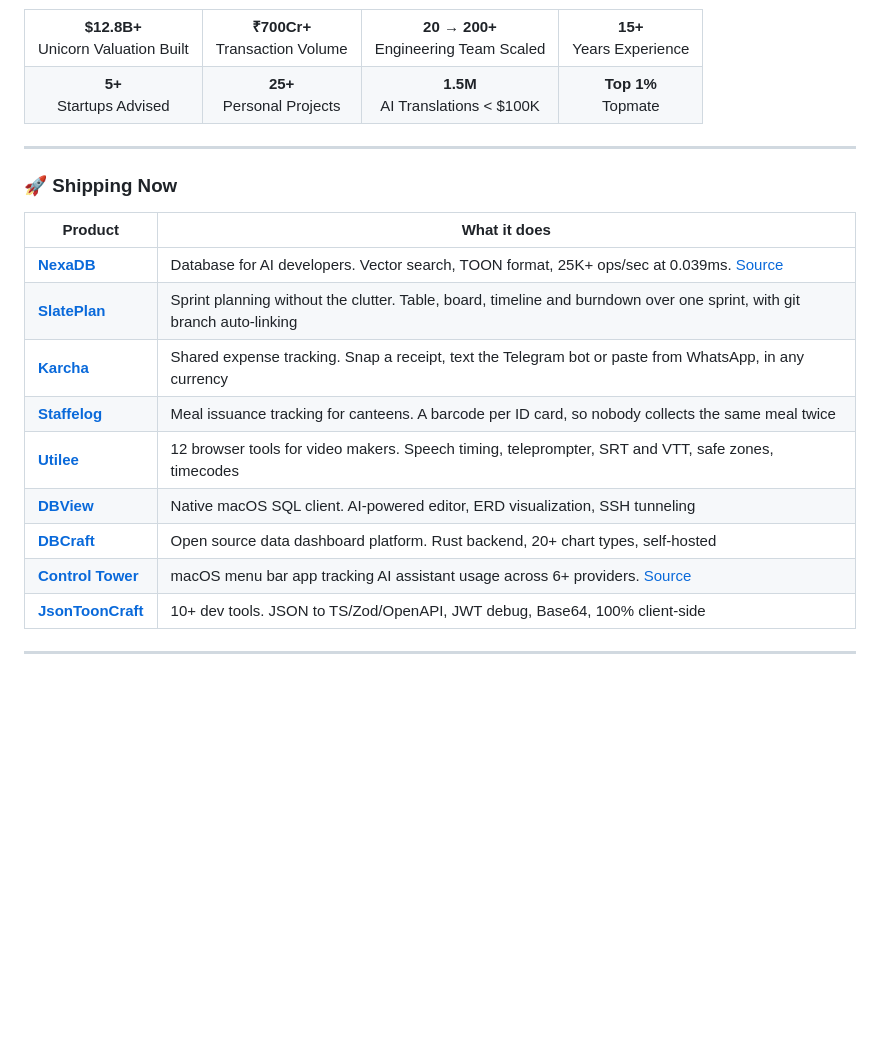
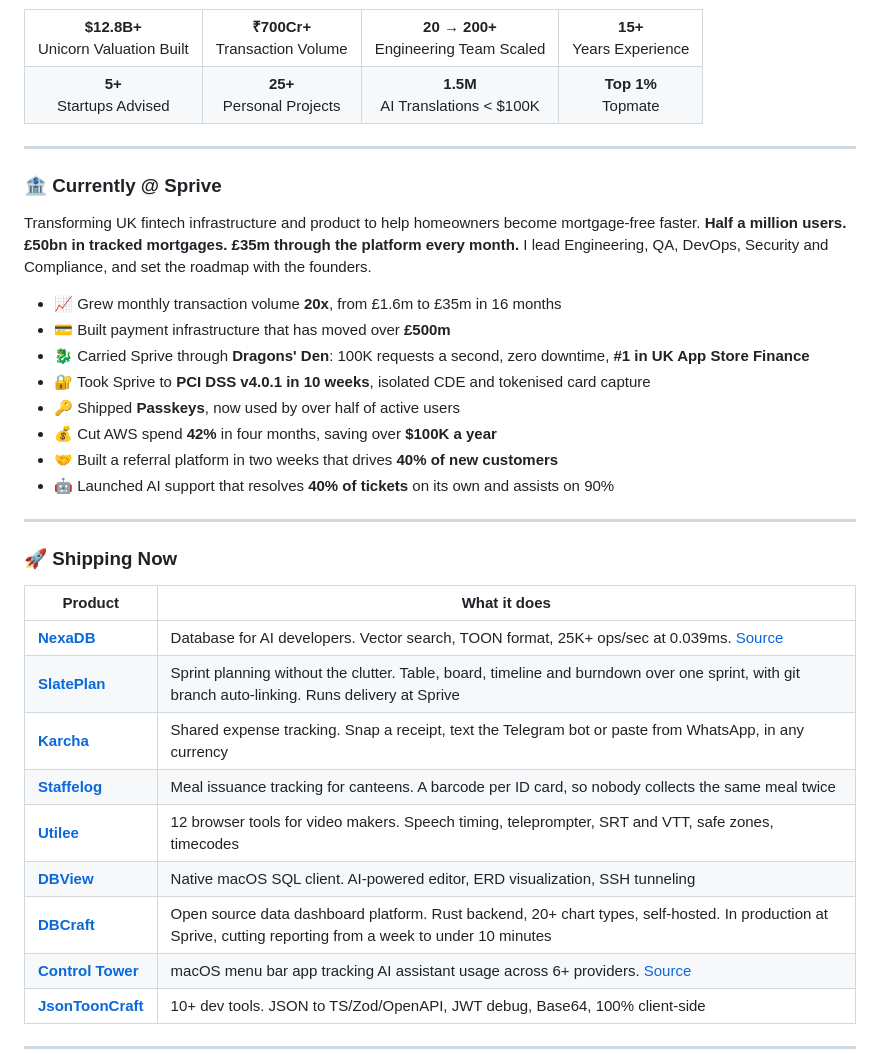
Before and after one commit to krishcdbry/krishcdbry, a Markdown page: README.md, the part around the change. GitHub-like rendering; blank space fills up the shorter version.

Commit message:
docs: add sprive achievements and clarify product ownership
Career Highlights had nothing from the current role. Adds a Sprive
section with the scale, security and AI numbers, and notes that
SlatePlan and DBCraft are mine but run in production at Sprive.

```diff
--- a/README.md
+++ b/README.md
@@ -30,17 +30,32 @@
 
 ---
 
+### 🏦 Currently @ Sprive
+
+Transforming UK fintech infrastructure and product to help homeowners become mortgage-free faster. **Half a million users. £50bn in tracked mortgages. £35m through the platform every month.** I lead Engineering, QA, DevOps, Security and Compliance, and set the roadmap with the founders.
+
+- 📈 Grew monthly transaction volume **20x**, from £1.6m to £35m in 16 months
+- 💳 Built payment infrastructure that has moved over **£500m**
+- 🐉 Carried Sprive through **Dragons' Den**: 100K requests a second, zero downtime, **#1 in UK App Store Finance**
+- 🔐 Took Sprive to **PCI DSS v4.0.1 in 10 weeks**, isolated CDE and tokenised card capture
+- 🔑 Shipped **Passkeys**, now used by over half of active users
+- 💰 Cut AWS spend **42%** in four months, saving over **$100K a year**
+- 🤝 Built a referral platform in two weeks that drives **40% of new customers**
+- 🤖 Launched AI support that resolves **40% of tickets** on its own and assists on 90%
+
+---
+
 ### 🚀 Shipping Now
 
 | Product | What it does |
 |---------|--------------|
 | **[NexaDB](https://nexadb.io)** | Database for AI developers. Vector search, TOON format, 25K+ ops/sec at 0.039ms. [Source](https://github.com/krishcdbry/nexadb) |
-| **[SlatePlan](https://slateplan.dev)** | Sprint planning without the clutter. Table, board, timeline and burndown over one sprint, with git branch auto-linking |
+| **[SlatePlan](https://slateplan.dev)** | Sprint planning without the clutter. Table, board, timeline and burndown over one sprint, with git branch auto-linking. Runs delivery at Sprive |
 | **[Karcha](https://karcha.me)** | Shared expense tracking. Snap a receipt, text the Telegram bot or paste from WhatsApp, in any currency |
 | **[Staffelog](https://staffelog.com)** | Meal issuance tracking for canteens. A barcode per ID card, so nobody collects the same meal twice |
 | **[Utilee](https://utilee.dev)** | 12 browser tools for video makers. Speech timing, teleprompter, SRT and VTT, safe zones, timecodes |
 | **[DBView](https://dbview.io)** | Native macOS SQL client. AI-powered editor, ERD visualization, SSH tunneling |
-| **[DBCraft](https://dbcraft.io)** | Open source data dashboard platform. Rust backend, 20+ chart types, self-hosted |
+| **[DBCraft](https://dbcraft.io)** | Open source data dashboard platform. Rust backend, 20+ chart types, self-hosted. In production at Sprive, cutting reporting from a week to under 10 minutes |
 | **[Control Tower](https://control-tower.dev)** | macOS menu bar app tracking AI assistant usage across 6+ providers. [Source](https://github.com/krishcdbry/ControlTower) |
 | **[JsonToonCraft](https://jsontooncraft.com)** | 10+ dev tools. JSON to TS/Zod/OpenAPI, JWT debug, Base64, 100% client-side |
 
```
